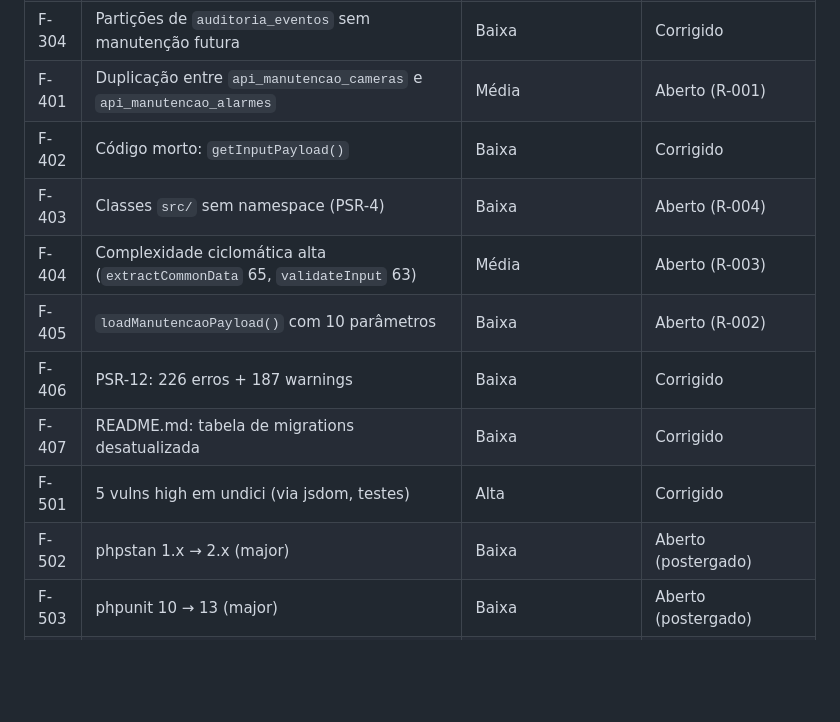
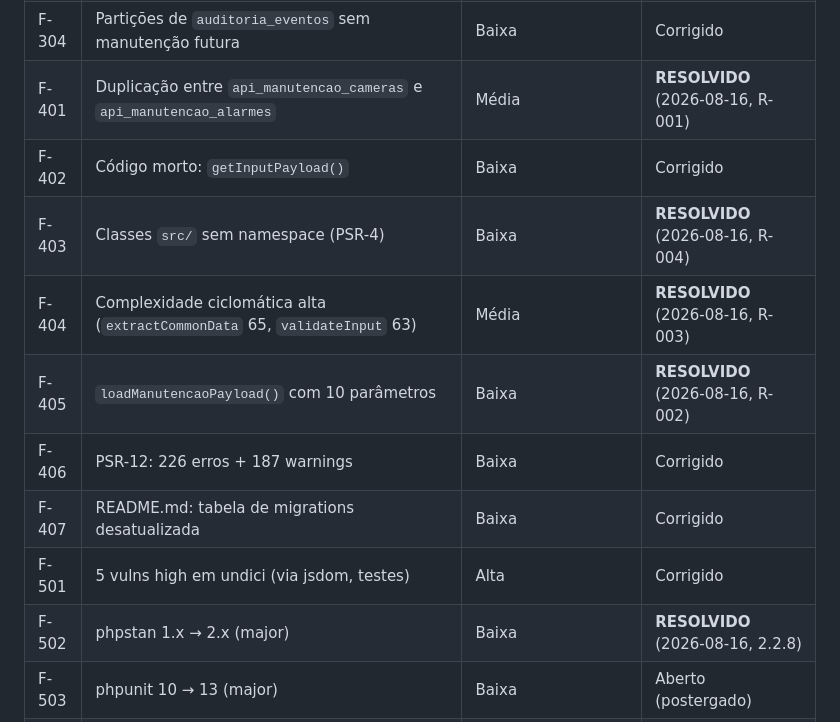
Before and after one commit to elciomsantos/sistema-cameras-v1.0, a Markdown page: docs/AUDIT_MATRIX.md, the part around the change. GitHub-like rendering; blank space fills up the shorter version.

Commit message:
docs(auditoria): marcar F-401, F-403, F-404, F-405 e F-502 como resolvidos

```diff
--- a/docs/AUDIT_MATRIX.md
+++ b/docs/AUDIT_MATRIX.md
@@ -107,15 +107,15 @@
 | F-302 | Índice duplicado em `auditoria_eventos` (entidade, created_at) | Baixa | Corrigido |
 | F-303 | Seed da tabela `migrations` divergente (100000 inexistente; 110000 não registrada) | Baixa | Corrigido |
 | F-304 | Partições de `auditoria_eventos` sem manutenção futura | Baixa | Corrigido |
-| F-401 | Duplicação entre `api_manutencao_cameras` e `api_manutencao_alarmes` | Média | Aberto (R-001) |
+| F-401 | Duplicação entre `api_manutencao_cameras` e `api_manutencao_alarmes` | Média | **RESOLVIDO** (2026-08-16, R-001) |
 | F-402 | Código morto: `getInputPayload()` | Baixa | Corrigido |
-| F-403 | Classes `src/` sem namespace (PSR-4) | Baixa | Aberto (R-004) |
-| F-404 | Complexidade ciclomática alta (`extractCommonData` 65, `validateInput` 63) | Média | Aberto (R-003) |
-| F-405 | `loadManutencaoPayload()` com 10 parâmetros | Baixa | Aberto (R-002) |
+| F-403 | Classes `src/` sem namespace (PSR-4) | Baixa | **RESOLVIDO** (2026-08-16, R-004) |
+| F-404 | Complexidade ciclomática alta (`extractCommonData` 65, `validateInput` 63) | Média | **RESOLVIDO** (2026-08-16, R-003) |
+| F-405 | `loadManutencaoPayload()` com 10 parâmetros | Baixa | **RESOLVIDO** (2026-08-16, R-002) |
 | F-406 | PSR-12: 226 erros + 187 warnings | Baixa | Corrigido |
 | F-407 | README.md: tabela de migrations desatualizada | Baixa | Corrigido |
 | F-501 | 5 vulns high em undici (via jsdom, testes) | Alta | Corrigido |
-| F-502 | phpstan 1.x → 2.x (major) | Baixa | Aberto (postergado) |
+| F-502 | phpstan 1.x → 2.x (major) | Baixa | **RESOLVIDO** (2026-08-16, 2.2.8) |
 | F-503 | phpunit 10 → 13 (major) | Baixa | Aberto (postergado) |
 | F-504 | php_codesniffer 3 → 4 (major) | Baixa | Aberto (postergado) |
 | F-505 | sentry 4.29 → 4.30 (patch) | Baixa | Aberto (próx. manutenção) |
```
